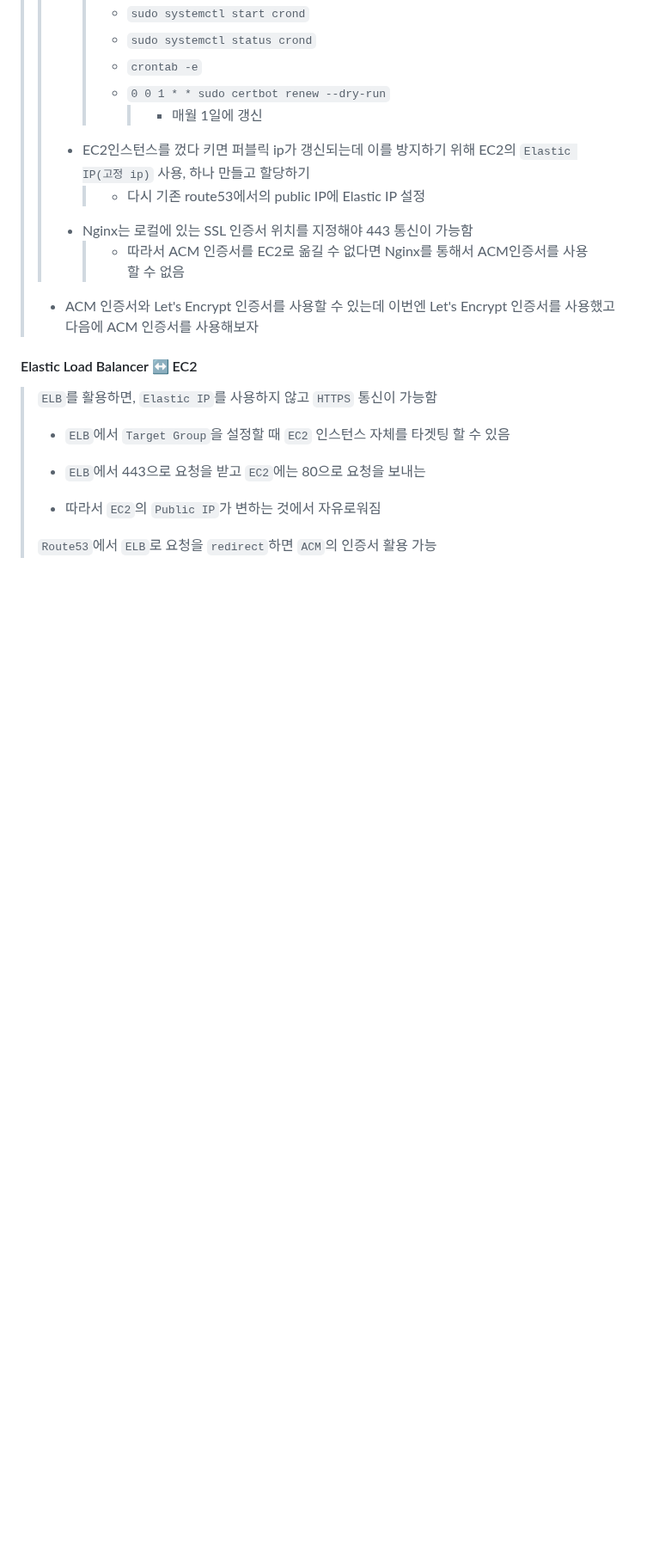
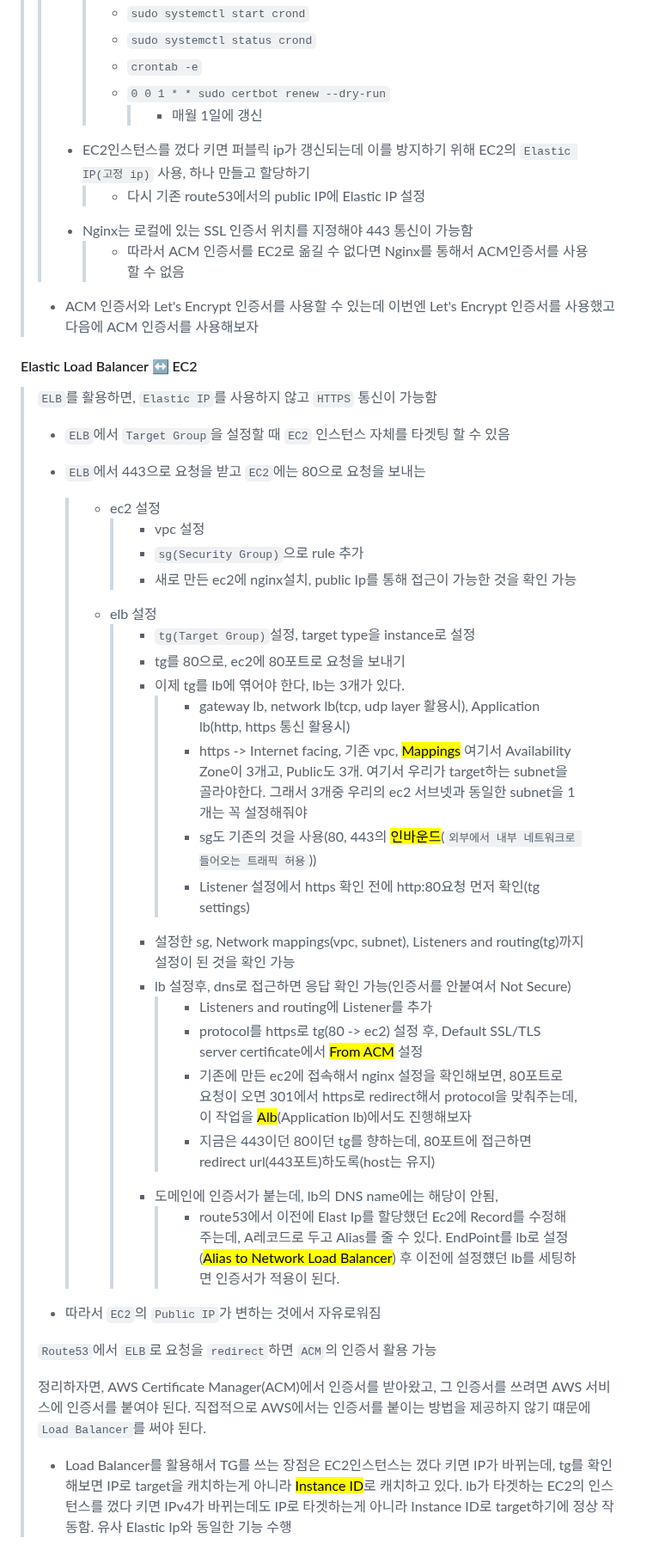
Before and after one commit to dltlaos11/TIL, a Markdown page: AWS/README.md, the part around the change. Shown at 86% size. Drawn GitHub-style; blank space fills up the shorter version.

Commit message:
study[AWS]: elb 설정 과정과 lb를 통해 tg를 쓰는 장점(=elastic ip)

```diff
--- a/AWS/README.md
+++ b/AWS/README.md
@@ -225,6 +225,31 @@ return 404; # managed by Certbot
 > - `ELB`에서 `Target Group`을 설정할 때 `EC2` 인스턴스 자체를 타겟팅 할 수 있음
 > - `ELB`에서 443으로 요청을 받고 `EC2`에는 80으로 요청을 보내는
 >
+>   > - ec2 설정
+>   >   > - vpc 설정
+>   >   > - `sg(Security Group)`으로 rule 추가
+>   >   > - 새로 만든 ec2에 nginx설치, public Ip를 통해 접근이 가능한 것을 확인 가능
+>   > - elb 설정
+>   >   > - `tg(Target Group)`설정, target type을 instance로 설정
+>   >   > - tg를 80으로, ec2에 80포트로 요청을 보내기
+>   >   > - 이제 tg를 lb에 엮어야 한다, lb는 3개가 있다.
+>   >   >   > - gateway lb, network lb(tcp, udp layer 활용시), Application lb(http, https 통신 활용시)
+>   >   >   > - https -> Internet facing, 기존 vpc, <mark>Mappings</mark> 여기서 Availability Zone이 3개고, Public도 3개. 여기서 우리가 target하는 subnet을 골라야한다. 그래서 3개중 우리의 ec2 서브넷과 동일한 subnet을 1개는 꼭 설정해줘야
+>   >   >   > - sg도 기존의 것을 사용(80, 443의 <mark>인바운드</mark>(`외부에서 내부 네트워크로 들어오는 트래픽 허용`))
+>   >   >   > - Listener 설정에서 https 확인 전에 http:80요청 먼저 확인(tg settings)
+>   >   > - 설정한 sg, Network mappings(vpc, subnet), Listeners and routing(tg)까지 설정이 된 것을 확인 가능
+>   >   > - lb 설정후, dns로 접근하면 응답 확인 가능(인증서를 안붙여서 Not Secure)
+>   >   >   > - Listeners and routing에 Listener를 추가
+>   >   >   > - protocol를 https로 tg(80 -> ec2) 설정 후, Default SSL/TLS server certificate에서 <mark>From ACM</mark> 설정
+>   >   >   > - 기존에 만든 ec2에 접속해서 nginx 설정을 확인해보면, 80포트로 요청이 오면 301에서 https로 redirect해서 protocol을 맞춰주는데, 이 작업을 <mark>Alb</mark>(Application lb)에서도 진행해보자
+>   >   >   > - 지금은 443이던 80이던 tg를 향하는데, 80포트에 접근하면 redirect url(443포트)하도록(host는 유지)
+>   >   > - 도메인에 인증서가 붙는데, lb의 DNS name에는 해당이 안됨,
+>   >   >   > - route53에서 이전에 Elast Ip를 할당했던 Ec2에 Record를 수정해주는데, A레코드로 두고 Alias를 줄 수 있다. EndPoint를 lb로 설정(<mark>Alias to Network Load Balancer</mark>) 후 이전에 설정헀던 lb를 세팅하면 인증서가 적용이 된다.
+>
 > - 따라서 `EC2`의 `Public IP`가 변하는 것에서 자유로워짐
 >
 > `Route53`에서 `ELB`로 요청을 `redirect`하면 `ACM`의 인증서 활용 가능
+>
+> 정리하자면, AWS Certificate Manager(ACM)에서 인증서를 받아왔고, 그 인증서를 쓰려면 AWS 서비스에 인증서를 붙여야 된다. 직접적으로 AWS에서는 인증서를 붙이는 방법을 제공하지 않기 떄문에 `Load Balancer`를 써야 된다.
+>
+> - Load Balancer를 활용해서 TG를 쓰는 장점은 EC2인스턴스는 껐다 키면 IP가 바뀌는데, tg를 확인해보면 IP로 target을 캐치하는게 아니라 <mark>Instance ID</mark>로 캐치하고 있다. lb가 타겟하는 EC2의 인스턴스를 껐다 키면 IPv4가 바뀌는데도 IP로 타겟하는게 아니라 Instance ID로 target하기에 정상 작동함. 유사 Elastic Ip와 동일한 기능 수행
```
